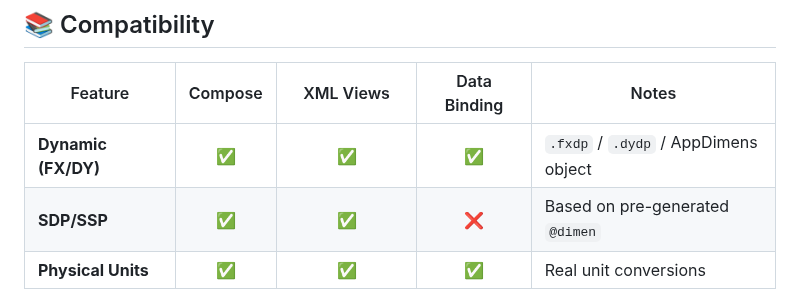
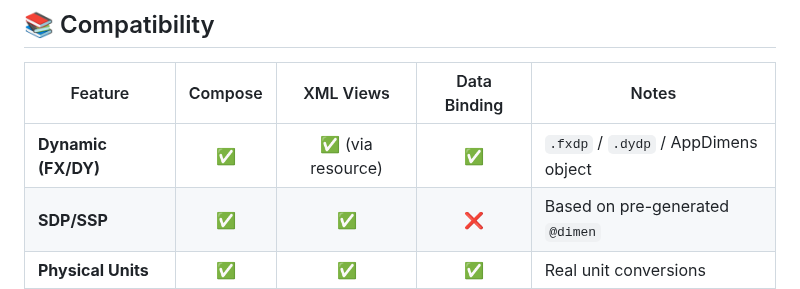
Before and after one commit to bodenberg/appdimens, a Markdown page: README.md, the part around the change. Rendered like a GitHub page.

```diff
--- a/README.md
+++ b/README.md
@@ -179,7 +179,7 @@ val titleSize = 24.scaledSp()
 
 | Feature               | Compose |     XML Views    | Data Binding | Notes                                |
 | --------------------- | :-----: | :--------------: | :----------: | ------------------------------------ |
-| **Dynamic (FX/DY)**   |    ✅    |         ✅        |       ✅      | `.fxdp` / `.dydp` / AppDimens object |
+| **Dynamic (FX/DY)**   |    ✅    | ✅ (via resource) |       ✅      | `.fxdp` / `.dydp` / AppDimens object |
 | **SDP/SSP**           |    ✅    |         ✅        |       ❌      | Based on pre-generated `@dimen`      |
 | **Physical Units**    |    ✅    |         ✅        |       ✅      | Real unit conversions                |
 | **Conditional Rules** |    ✅    | ✅ (via resource) |       ✅      | Advanced responsive logic            |
```
